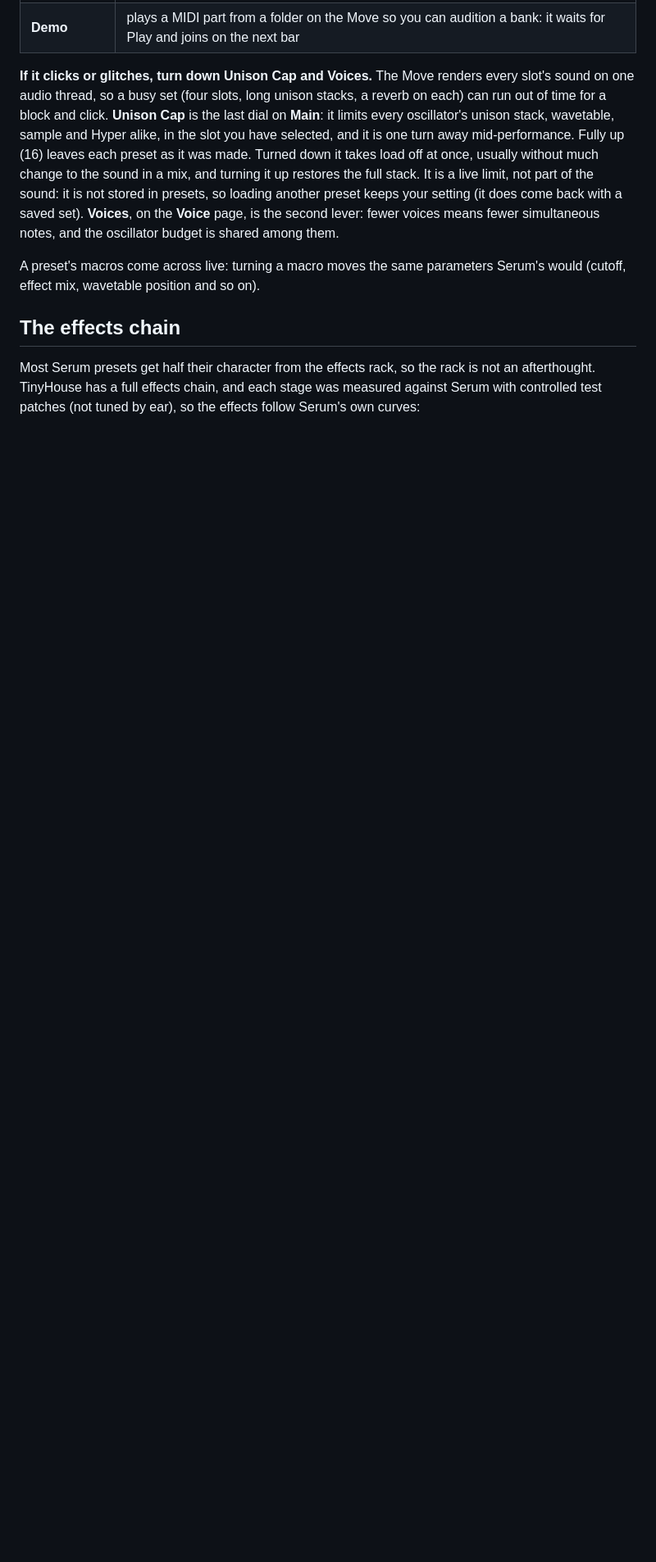
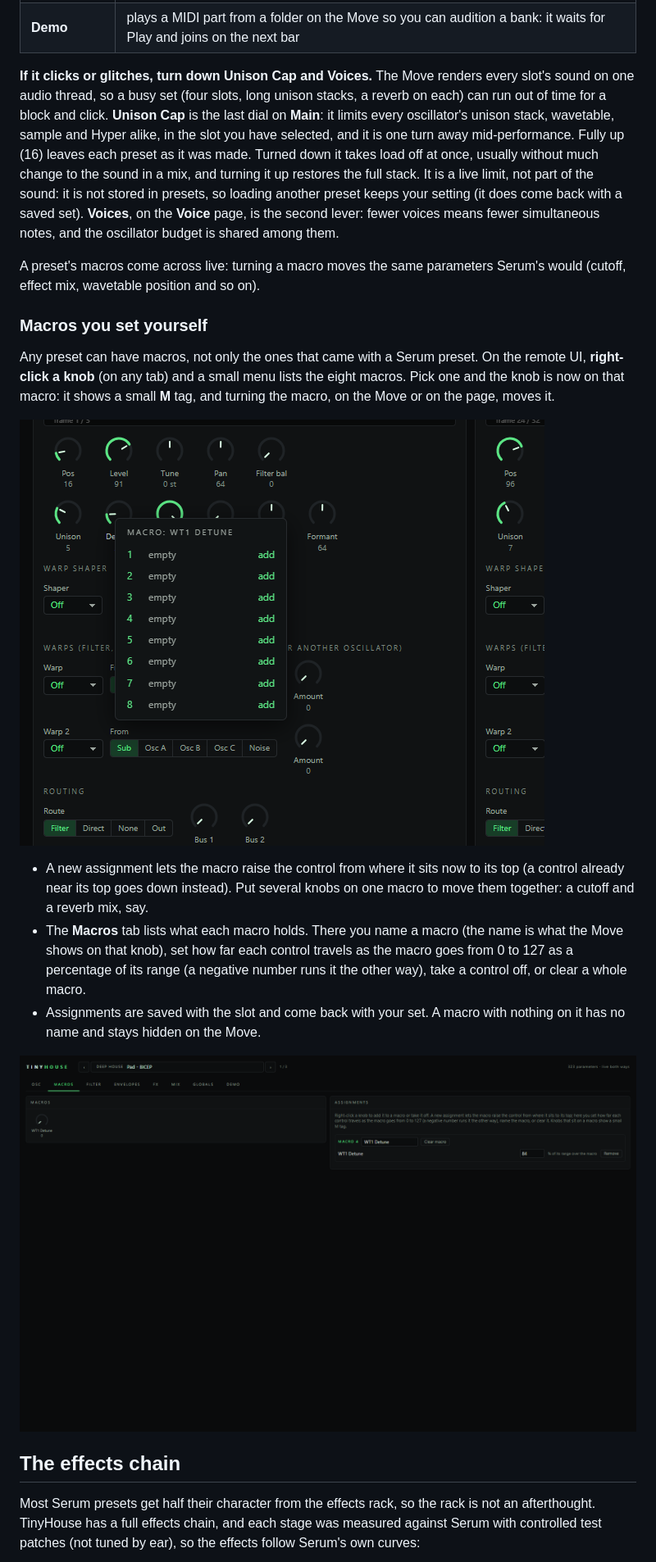
Before and after one commit to fleshinachair/TinyHouse, a Markdown page: README.md, the part around one of its changes. Shown at 82% size. Drawn GitHub-style; pictures changed too: docs/img/remote-macro-menu.png (added), docs/img/remote-macros.png (added); blank space fills up the shorter version.

```diff
--- a/README.md
+++ b/README.md
@@ -75,6 +84,21 @@ It is a live limit, not part of the sound: it is not stored in presets, so loadi
 
 A preset's macros come across live: turning a macro moves the same parameters Serum's would (cutoff, effect mix, wavetable position and so on).
 
+### Macros you set yourself
+
+Any preset can have macros, not only the ones that came with a Serum preset. On the remote UI, **right-click a knob** (on any tab) and a small menu lists the eight
+macros. Pick one and the knob is now on that macro: it shows a small **M** tag, and turning the macro, on the Move or on the page, moves it.
+
+![Right-clicking a knob: the menu lists the eight macros, each with its name and an add or remove entry](docs/img/remote-macro-menu.png)
+
+- A new assignment lets the macro raise the control from where it sits now to its top (a control already near its top goes down instead). Put several knobs on
+  one macro to move them together: a cutoff and a reverb mix, say.
+- The **Macros** tab lists what each macro holds. There you name a macro (the name is what the Move shows on that knob), set how far each control travels as the
+  macro goes from 0 to 127 as a percentage of its range (a negative number runs it the other way), take a control off, or clear a whole macro.
+- Assignments are saved with the slot and come back with your set. A macro with nothing on it has no name and stays hidden on the Move.
+
+![The Macros tab: the macros that are in use as dials, and under Assignments what each one moves and by how much](docs/img/remote-macros.png)
+
 ## The effects chain
 
 Most Serum presets get half their character from the effects rack, so the rack is not an afterthought. TinyHouse has a full effects chain, and each stage was
```
Also changed, not shown: other parts of README.md (+13 -4 lines), docs/img/remote-fx.png, docs/img/remote-ui.png, 2 other files.
